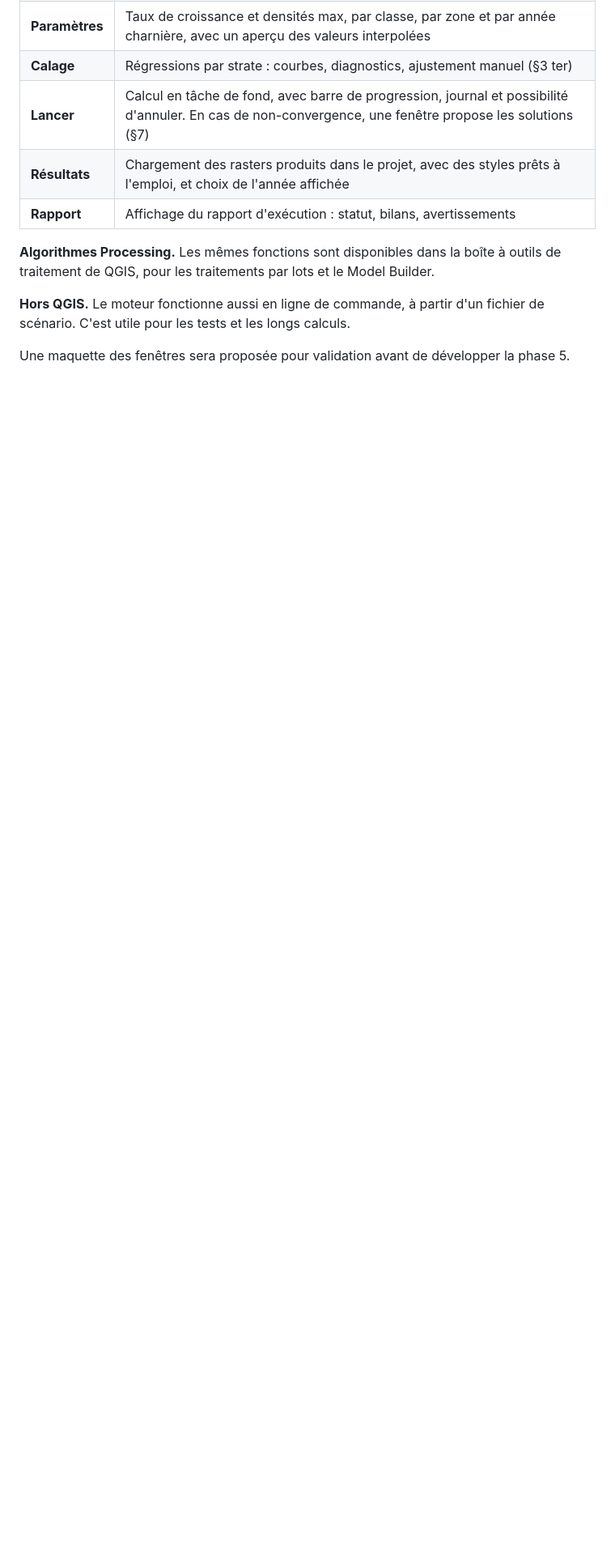
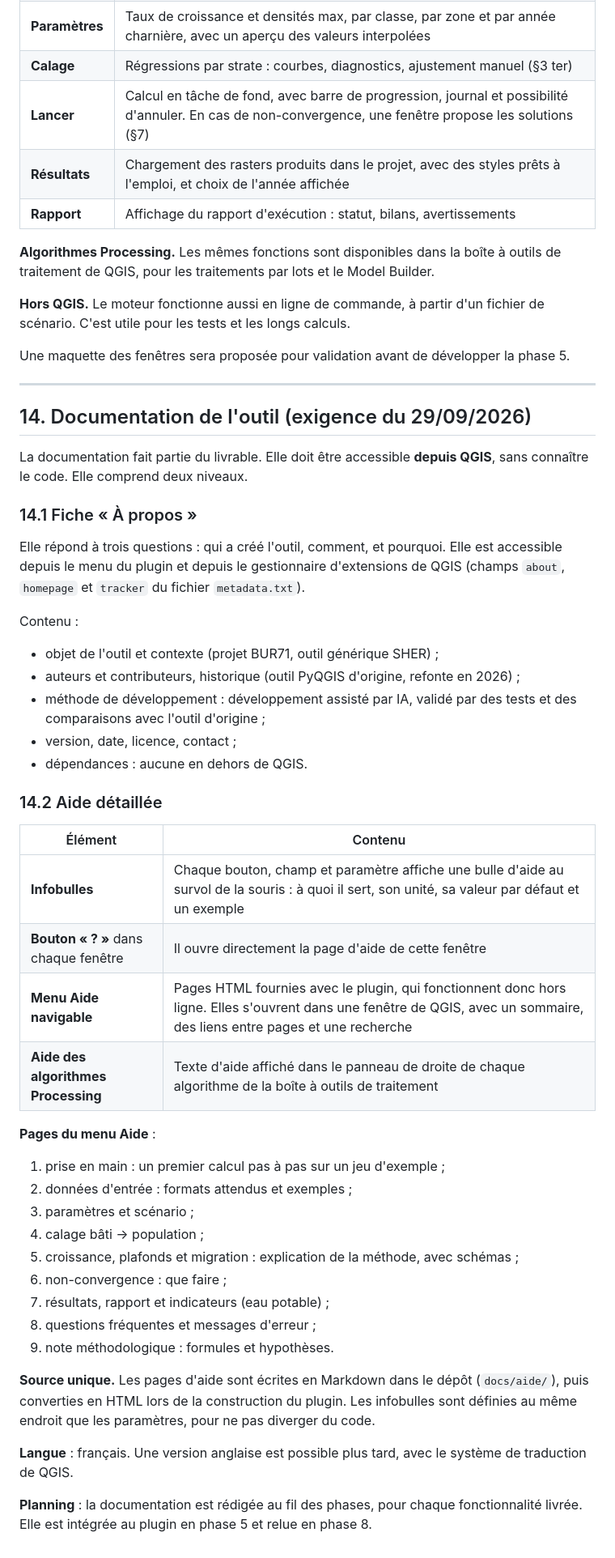
Before and after one commit to GoffinM/poplar-qgis, a Markdown page: docs/spec_moteur.md, the part around the change. Shown at 81% size. GitHub-like rendering; blank space fills up the shorter version.

Commit message:
Documentation de l'outil (spéc. §14) et plan de la phase 2
Co-Authored-By: Claude Opus 5.5 <noreply@anthropic.com>
Claude-Session: https://claude.ai/code/session_01FtiHWBUMwcLLmZhJNMgosW

```diff
--- a/docs/spec_moteur.md
+++ b/docs/spec_moteur.md
@@ -527,3 +527,46 @@ Le moteur est livré sous forme de **plugin QGIS**, compatible avec QGIS 3.40 LT
 **Hors QGIS.** Le moteur fonctionne aussi en ligne de commande, à partir d'un fichier de scénario. C'est utile pour les tests et les longs calculs.
 
 Une maquette des fenêtres sera proposée pour validation avant de développer la phase 5.
+
+---
+
+## 14. Documentation de l'outil (exigence du 29/09/2026)
+
+La documentation fait partie du livrable. Elle doit être accessible **depuis QGIS**, sans connaître le code. Elle comprend deux niveaux.
+
+### 14.1 Fiche « À propos »
+
+Elle répond à trois questions : qui a créé l'outil, comment, et pourquoi. Elle est accessible depuis le menu du plugin et depuis le gestionnaire d'extensions de QGIS (champs `about`, `homepage` et `tracker` du fichier `metadata.txt`).
+
+Contenu :
+- objet de l'outil et contexte (projet BUR71, outil générique SHER) ;
+- auteurs et contributeurs, historique (outil PyQGIS d'origine, refonte en 2026) ;
+- méthode de développement : développement assisté par IA, validé par des tests et des comparaisons avec l'outil d'origine ;
+- version, date, licence, contact ;
+- dépendances : aucune en dehors de QGIS.
+
+### 14.2 Aide détaillée
+
+| Élément | Contenu |
+|---|---|
+| **Infobulles** | Chaque bouton, champ et paramètre affiche une bulle d'aide au survol de la souris : à quoi il sert, son unité, sa valeur par défaut et un exemple |
+| **Bouton « ? »** dans chaque fenêtre | Il ouvre directement la page d'aide de cette fenêtre |
+| **Menu Aide navigable** | Pages HTML fournies avec le plugin, qui fonctionnent donc hors ligne. Elles s'ouvrent dans une fenêtre de QGIS, avec un sommaire, des liens entre pages et une recherche |
+| **Aide des algorithmes Processing** | Texte d'aide affiché dans le panneau de droite de chaque algorithme de la boîte à outils de traitement |
+
+**Pages du menu Aide** :
+1. prise en main : un premier calcul pas à pas sur un jeu d'exemple ;
+2. données d'entrée : formats attendus et exemples ;
+3. paramètres et scénario ;
+4. calage bâti → population ;
+5. croissance, plafonds et migration : explication de la méthode, avec schémas ;
+6. non-convergence : que faire ;
+7. résultats, rapport et indicateurs (eau potable) ;
+8. questions fréquentes et messages d'erreur ;
+9. note méthodologique : formules et hypothèses.
+
+**Source unique.** Les pages d'aide sont écrites en Markdown dans le dépôt (`docs/aide/`), puis converties en HTML lors de la construction du plugin. Les infobulles sont définies au même endroit que les paramètres, pour ne pas diverger du code.
+
+**Langue** : français. Une version anglaise est possible plus tard, avec le système de traduction de QGIS.
+
+**Planning** : la documentation est rédigée au fil des phases, pour chaque fonctionnalité livrée. Elle est intégrée au plugin en phase 5 et relue en phase 8.
```
Also changed, not shown: docs/plan_phase2.md (added, +47 -0 lines).
